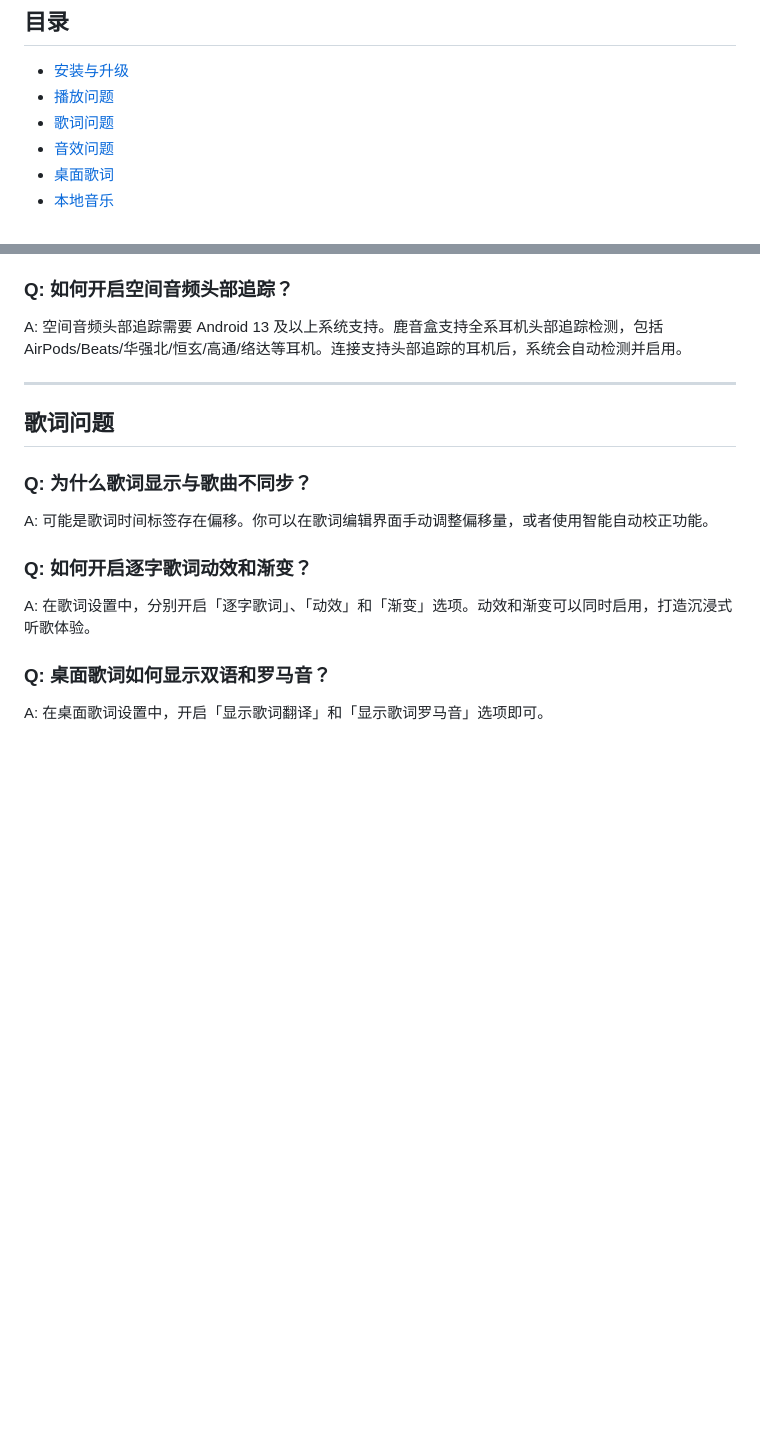
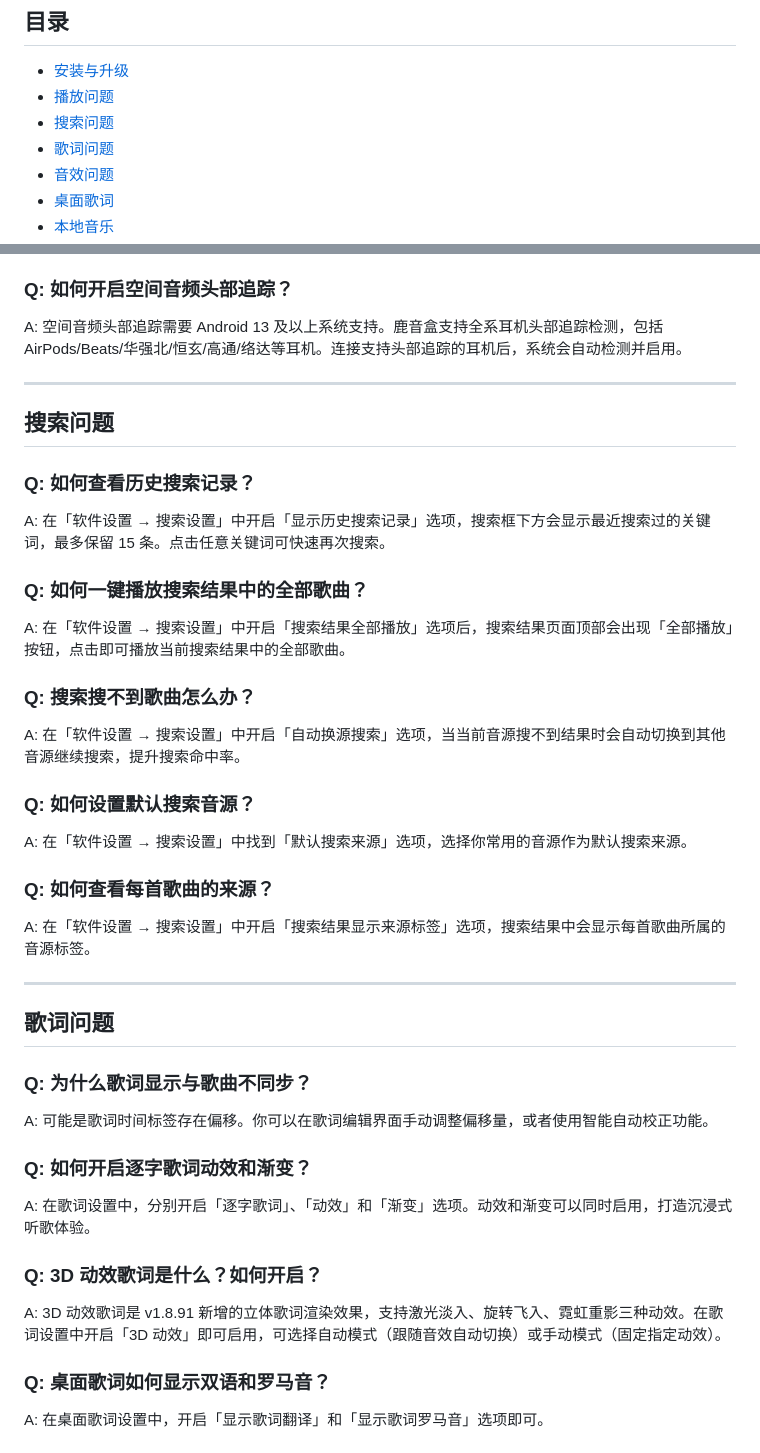
Before and after one commit to yilu-shengfa/lu-yin-box, a Markdown page: docs/社区文档/FAQ.md, 2 parts joined by grey strips. Rendered like a GitHub page; blank space fills up the shorter version.

Commit message:
Update docs/社区文档/FAQ.md for v1.8.91

```diff
--- a/docs/社区文档/FAQ.md
+++ b/docs/社区文档/FAQ.md
@@ -6,6 +6,7 @@
 
 - [安装与升级](#安装与升级)
 - [播放问题](#播放问题)
+- [搜索问题](#搜索问题)
 - [歌词问题](#歌词问题)
 - [音效问题](#音效问题)
 - [桌面歌词](#桌面歌词)
@@ -53,6 +54,25 @@ A: 空间音频头部追踪需要 Android 13 及以上系统支持。鹿音盒
 
 ---
 
+## 搜索问题
+
+### Q: 如何查看历史搜索记录？
+A: 在「软件设置 → 搜索设置」中开启「显示历史搜索记录」选项，搜索框下方会显示最近搜索过的关键词，最多保留 15 条。点击任意关键词可快速再次搜索。
+
+### Q: 如何一键播放搜索结果中的全部歌曲？
+A: 在「软件设置 → 搜索设置」中开启「搜索结果全部播放」选项后，搜索结果页面顶部会出现「全部播放」按钮，点击即可播放当前搜索结果中的全部歌曲。
+
+### Q: 搜索搜不到歌曲怎么办？
+A: 在「软件设置 → 搜索设置」中开启「自动换源搜索」选项，当当前音源搜不到结果时会自动切换到其他音源继续搜索，提升搜索命中率。
+
+### Q: 如何设置默认搜索音源？
+A: 在「软件设置 → 搜索设置」中找到「默认搜索来源」选项，选择你常用的音源作为默认搜索来源。
+
+### Q: 如何查看每首歌曲的来源？
+A: 在「软件设置 → 搜索设置」中开启「搜索结果显示来源标签」选项，搜索结果中会显示每首歌曲所属的音源标签。
+
+---
+
 ## 歌词问题
 
 ### Q: 为什么歌词显示与歌曲不同步？
@@ -60,6 +80,9 @@ A: 可能是歌词时间标签存在偏移。你可以在歌词编辑界面手
 
 ### Q: 如何开启逐字歌词动效和渐变？
 A: 在歌词设置中，分别开启「逐字歌词」、「动效」和「渐变」选项。动效和渐变可以同时启用，打造沉浸式听歌体验。
+
+### Q: 3D 动效歌词是什么？如何开启？
+A: 3D 动效歌词是 v1.8.91 新增的立体歌词渲染效果，支持激光淡入、旋转飞入、霓虹重影三种动效。在歌词设置中开启「3D 动效」即可启用，可选择自动模式（跟随音效自动切换）或手动模式（固定指定动效）。
 
 ### Q: 桌面歌词如何显示双语和罗马音？
 A: 在桌面歌词设置中，开启「显示歌词翻译」和「显示歌词罗马音」选项即可。
```
